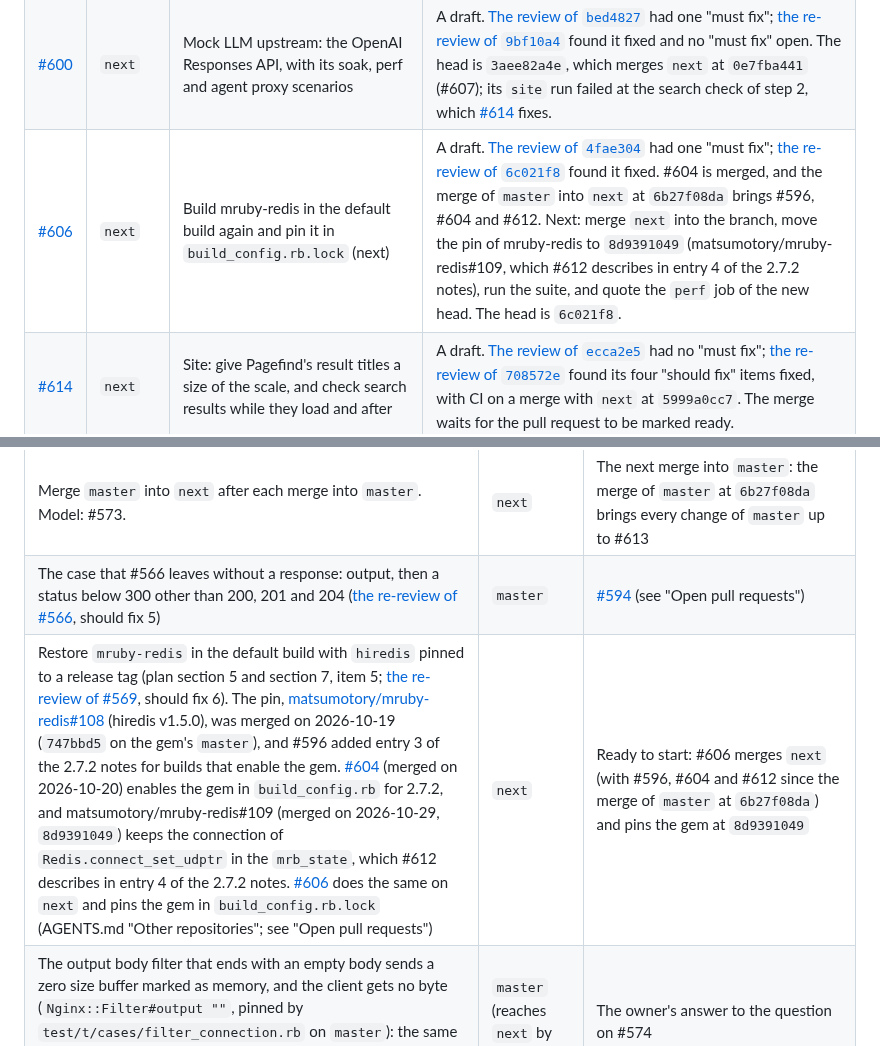
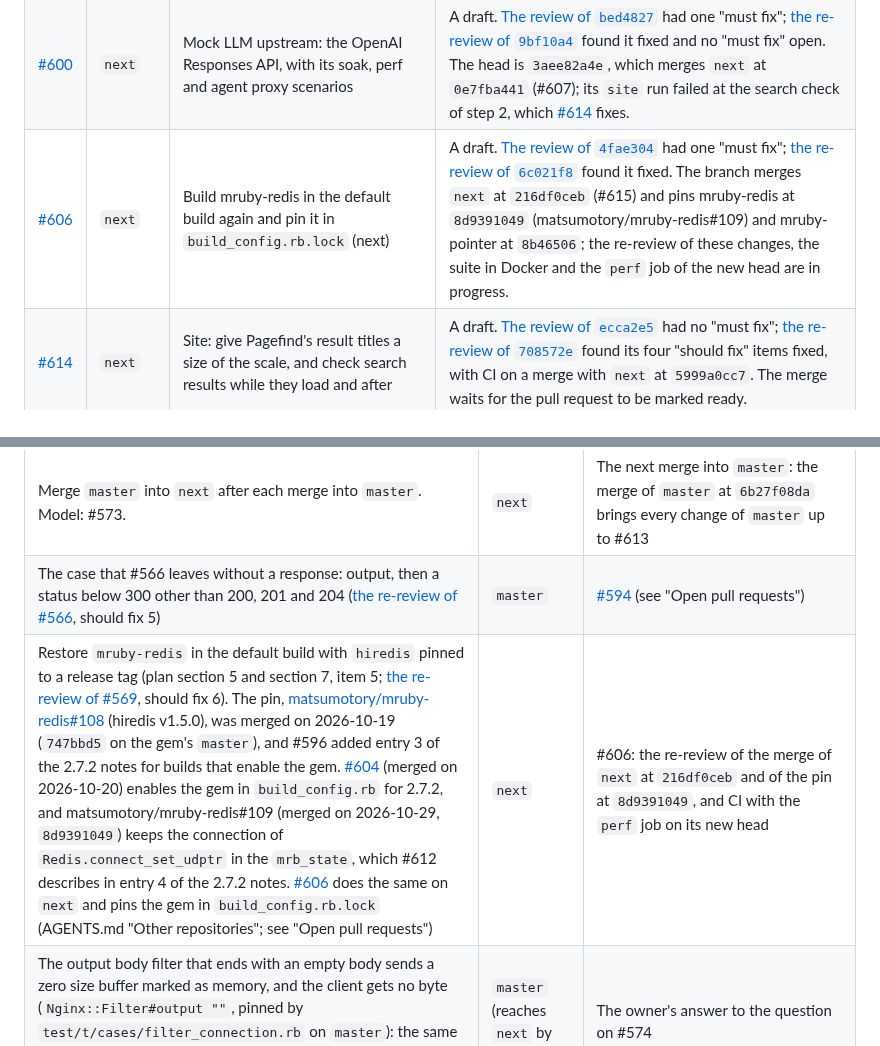
Before and after one commit to matsumotory/ngx_mruby, a Markdown page: docs/HANDOFF.md, 2 parts joined by grey strips. Rendered like a GitHub page.

Commit message:
HANDOFF: #606 merges next at 216df0ceb and pins mruby-redis at 8d9391049
The row of #606 under "Open pull requests" and the queue row "Restore
mruby-redis in the default build" say what the branch now does (the
merge of next with #615, the pin of mruby-redis at 8d9391049 from
matsumotory/mruby-redis#109, mruby-pointer unchanged at 8b46506) and
what it waits for: the re-review of those changes and CI with the perf
job on its new head.

Co-Authored-By: Claude Opus 5.5 <noreply@anthropic.com>

```diff
--- a/docs/HANDOFF.md
+++ b/docs/HANDOFF.md
@@ -147,7 +147,7 @@ Open pull requests, all drafts (`gh pr list --state open` at 01:20 JST; the tabl
 |---|---|---|---|
 | [#594](https://github.com/matsumotory/ngx_mruby/pull/594) | `master` | Send the output with the status set after it when nginx would not answer it (the case that #566 leaves without a response) | Held as a draft until the next 2.x release; the session that owns it merges it after that release. Other sessions do not merge it. |
 | [#600](https://github.com/matsumotory/ngx_mruby/pull/600) | `next` | Mock LLM upstream: the OpenAI Responses API, with its soak, perf and agent proxy scenarios | A draft. [The review of `bed4827`](https://github.com/matsumotory/ngx_mruby/pull/600#issuecomment-6265828124) had one "must fix"; [the re-review of `9bf10a4`](https://github.com/matsumotory/ngx_mruby/pull/600#issuecomment-6266125939) found it fixed and no "must fix" open. The head is `3aee82a4e`, which merges `next` at `0e7fba441` (#607); its `site` run failed at the search check of step 2, which [#614](https://github.com/matsumotory/ngx_mruby/pull/614) fixes. |
-| [#606](https://github.com/matsumotory/ngx_mruby/pull/606) | `next` | Build mruby-redis in the default build again and pin it in `build_config.rb.lock` (next) | A draft. [The review of `4fae304`](https://github.com/matsumotory/ngx_mruby/pull/606#issuecomment-6266949514) had one "must fix"; [the re-review of `6c021f8`](https://github.com/matsumotory/ngx_mruby/pull/606#issuecomment-6267924803) found it fixed. #604 is merged, and the merge of `master` into `next` at `6b27f08da` brings #596, #604 and #612. Next: merge `next` into the branch, move the pin of mruby-redis to `8d9391049` (matsumotory/mruby-redis#109, which #612 describes in entry 4 of the 2.7.2 notes), run the suite, and quote the `perf` job of the new head. The head is `6c021f8`. |
+| [#606](https://github.com/matsumotory/ngx_mruby/pull/606) | `next` | Build mruby-redis in the default build again and pin it in `build_config.rb.lock` (next) | A draft. [The review of `4fae304`](https://github.com/matsumotory/ngx_mruby/pull/606#issuecomment-6266949514) had one "must fix"; [the re-review of `6c021f8`](https://github.com/matsumotory/ngx_mruby/pull/606#issuecomment-6267924803) found it fixed. The branch merges `next` at `216df0ceb` (#615) and pins mruby-redis at `8d9391049` (matsumotory/mruby-redis#109) and mruby-pointer at `8b46506`; the re-review of these changes, the suite in Docker and the `perf` job of the new head are in progress. |
 | [#614](https://github.com/matsumotory/ngx_mruby/pull/614) | `next` | Site: give Pagefind's result titles a size of the scale, and check search results while they load and after | A draft. [The review of `ecca2e5`](https://github.com/matsumotory/ngx_mruby/pull/614#issuecomment-6473739199) had no "must fix"; [the re-review of `708572e`](https://github.com/matsumotory/ngx_mruby/pull/614#issuecomment-6474302697) found its four "should fix" items fixed, with CI on a merge with `next` at `5999a0cc7`. The merge waits for the pull request to be marked ready. |
 
 ## Decisions
@@ -208,7 +208,7 @@ Taken up and still open: none.
 |---|---|---|
 | Merge `master` into `next` after each merge into `master`. Model: #573. | `next` | The next merge into `master`: the merge of `master` at `6b27f08da` brings every change of `master` up to #613 |
 | The case that #566 leaves without a response: output, then a status below 300 other than 200, 201 and 204 ([the re-review of #566](https://github.com/matsumotory/ngx_mruby/pull/566#issuecomment-5977670159), should fix 5) | `master` | [#594](https://github.com/matsumotory/ngx_mruby/pull/594) (see "Open pull requests") |
-| Restore `mruby-redis` in the default build with `hiredis` pinned to a release tag (plan section 5 and section 7, item 5; [the re-review of #569](https://github.com/matsumotory/ngx_mruby/pull/569#issuecomment-5977574834), should fix 6). The pin, [matsumotory/mruby-redis#108](https://github.com/matsumotory/mruby-redis/pull/108) (hiredis v1.5.0), was merged on 2026-10-19 (`747bbd5` on the gem's `master`), and #596 added entry 3 of the 2.7.2 notes for builds that enable the gem. [#604](https://github.com/matsumotory/ngx_mruby/pull/604) (merged on 2026-10-20) enables the gem in `build_config.rb` for 2.7.2, and matsumotory/mruby-redis#109 (merged on 2026-10-29, `8d9391049`) keeps the connection of `Redis.connect_set_udptr` in the `mrb_state`, which #612 describes in entry 4 of the 2.7.2 notes. [#606](https://github.com/matsumotory/ngx_mruby/pull/606) does the same on `next` and pins the gem in `build_config.rb.lock` (AGENTS.md "Other repositories"; see "Open pull requests") | `next` | Ready to start: #606 merges `next` (with #596, #604 and #612 since the merge of `master` at `6b27f08da`) and pins the gem at `8d9391049` |
+| Restore `mruby-redis` in the default build with `hiredis` pinned to a release tag (plan section 5 and section 7, item 5; [the re-review of #569](https://github.com/matsumotory/ngx_mruby/pull/569#issuecomment-5977574834), should fix 6). The pin, [matsumotory/mruby-redis#108](https://github.com/matsumotory/mruby-redis/pull/108) (hiredis v1.5.0), was merged on 2026-10-19 (`747bbd5` on the gem's `master`), and #596 added entry 3 of the 2.7.2 notes for builds that enable the gem. [#604](https://github.com/matsumotory/ngx_mruby/pull/604) (merged on 2026-10-20) enables the gem in `build_config.rb` for 2.7.2, and matsumotory/mruby-redis#109 (merged on 2026-10-29, `8d9391049`) keeps the connection of `Redis.connect_set_udptr` in the `mrb_state`, which #612 describes in entry 4 of the 2.7.2 notes. [#606](https://github.com/matsumotory/ngx_mruby/pull/606) does the same on `next` and pins the gem in `build_config.rb.lock` (AGENTS.md "Other repositories"; see "Open pull requests") | `next` | #606: the re-review of the merge of `next` at `216df0ceb` and of the pin at `8d9391049`, and CI with the `perf` job on its new head |
 | The output body filter that ends with an empty body sends a zero size buffer marked as memory, and the client gets no byte (`Nginx::Filter#output ""`, pinned by `test/t/cases/filter_connection.rb` on `master`): the same change to `ngx_mrb_finalize_body_filter` as in #574, as a 2.x stability fix | `master` (reaches `next` by the merge) | The owner's answer to the question on #574 |
 | `Nginx::Async.sleep` in a content handler ends the request without any response, with or without output after the sleep (found while testing #574). 2.7.1 documents it under "Known limitations" of `docs/releases/v2.7.1.md`, which plans a later release that lets a content handler wait. To do: raise there as the output filters do, or let nginx wait for the timer | `master`, which has it too (it reaches `next` by the merge) | Ready to start: a test commit, then a fix commit |
 | Subrequests: the content handler of a subrequest that returns `Nginx::HTTP_OK` without output still sets status 500, where nginx's `return 200;` gives 200. Answering 200 there would make `auth_request` allow such a request (#574 keeps the 500) | `next` | The owner's decision (the question on #574) |
```
